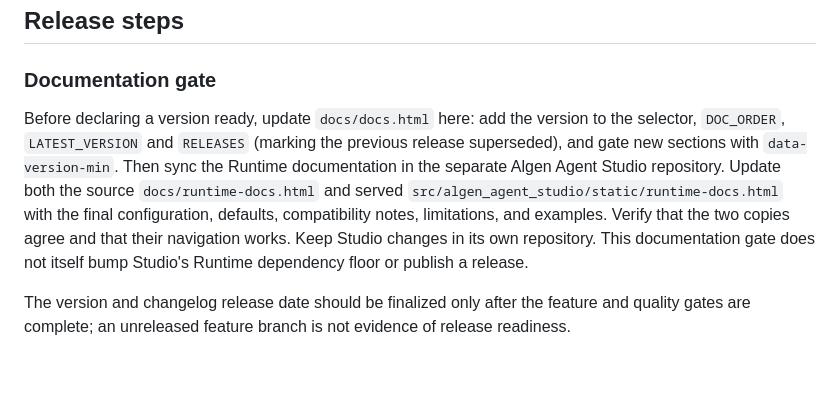
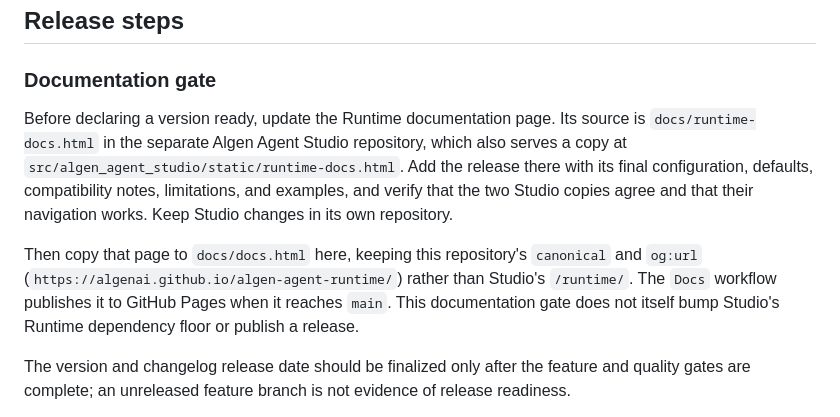
Before and after one commit to AlgenAI/algen-agent-runtime, a Markdown page: docs/releasing.md, the part around the change. GitHub-like rendering; blank space fills up the shorter version.

```diff
--- a/docs/releasing.md
+++ b/docs/releasing.md
@@ -41,13 +41,15 @@ Algen Agent Runtime supports three reproducible distribution channels:
 
 ### Documentation gate
 
-Before declaring a version ready, update `docs/docs.html` here: add the version to the selector,
-`DOC_ORDER`, `LATEST_VERSION` and `RELEASES` (marking the previous release superseded), and gate new
-sections with `data-version-min`. Then sync the Runtime documentation in the separate Algen Agent
-Studio repository. Update both the source `docs/runtime-docs.html` and served
-`src/algen_agent_studio/static/runtime-docs.html` with the final configuration, defaults,
-compatibility notes, limitations, and examples. Verify that the two copies agree and that their
-navigation works. Keep Studio changes in its own repository. This documentation gate does not itself
+Before declaring a version ready, update the Runtime documentation page. Its source is
+`docs/runtime-docs.html` in the separate Algen Agent Studio repository, which also serves a copy at
+`src/algen_agent_studio/static/runtime-docs.html`. Add the release there with its final
+configuration, defaults, compatibility notes, limitations, and examples, and verify that the two
+Studio copies agree and that their navigation works. Keep Studio changes in its own repository.
+
+Then copy that page to `docs/docs.html` here, keeping this repository's `canonical` and `og:url`
+(`https://algenai.github.io/algen-agent-runtime/`) rather than Studio's `/runtime/`. The `Docs`
+workflow publishes it to GitHub Pages when it reaches `main`. This documentation gate does not itself
 bump Studio's Runtime dependency floor or publish a release.
 
 The version and changelog release date should be finalized only after the feature and quality gates
```
Also changed, not shown: CHANGELOG.md (+8 -6 lines), README.md (+1 -4 lines), docs/assets/demo/approval.gif (added), 3 other files.
